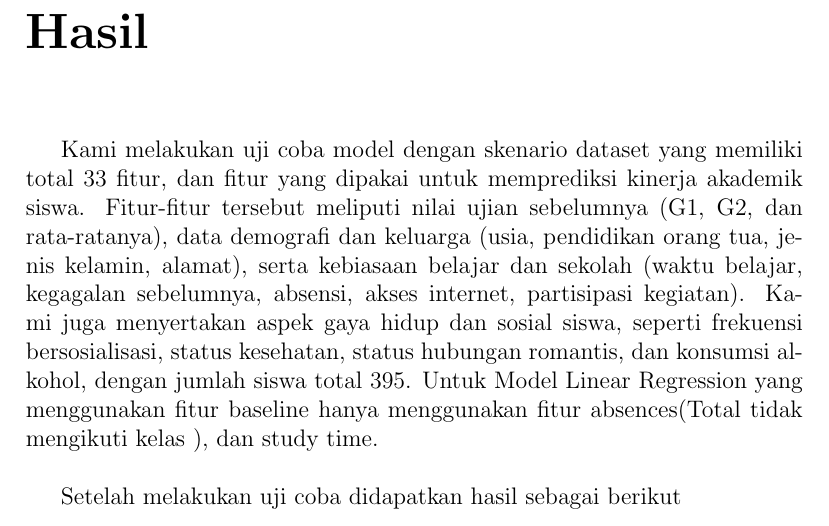
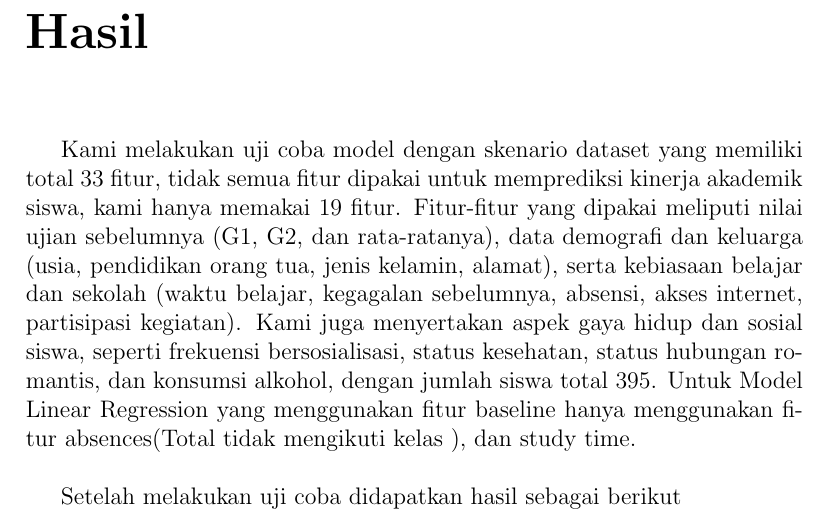
Before and after one commit to DasAuto39/ML, a LaTeX thesis (main.tex, which reads Akhriz.tex): part of page 11 of 19, cut so that both start at the same text. Compiled offline with pdfLaTeX.

Commit message:
Revisi hasil
menambahkan penjelasan fitur

```diff
--- a/Akhriz.tex
+++ b/Akhriz.tex
@@ -1,7 +1,8 @@
 \chapter*{Hasil}
 \addcontentsline{toc}{chapter}{Hasil}
 
-Kami melakukan uji coba model dengan skenario dataset yang memiliki total 33 fitur, dan fitur yang dipakai untuk memprediksi kinerja akademik siswa. Fitur-fitur tersebut
+Kami melakukan uji coba model dengan skenario dataset yang memiliki total 33 fitur, tidak semua fitur dipakai untuk memprediksi kinerja akademik siswa, kami hanya
+memakai 19 fitur. Fitur-fitur yang dipakai
 meliputi nilai ujian sebelumnya {(G1, G2, dan rata-ratanya)}, data demografi dan keluarga {(usia, pendidikan orang tua, jenis kelamin, alamat)},
 serta kebiasaan belajar dan sekolah (waktu belajar, kegagalan sebelumnya, absensi, akses internet, partisipasi kegiatan). Kami juga menyertakan
 aspek gaya hidup dan sosial siswa, seperti frekuensi bersosialisasi, status kesehatan, status hubungan romantis, dan konsumsi alkohol, dengan jumlah
```
Also changed, not shown: main.pdf, 1 other file.
